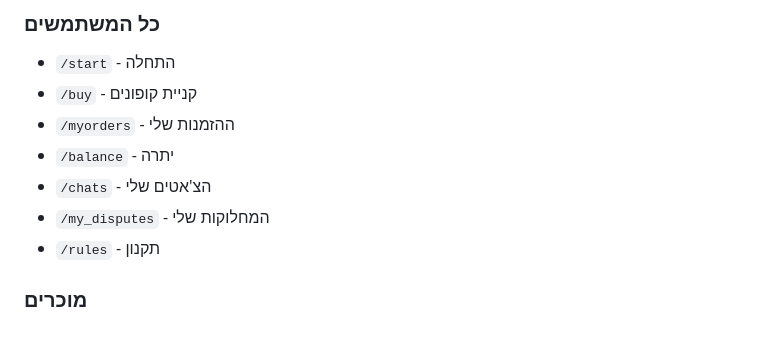
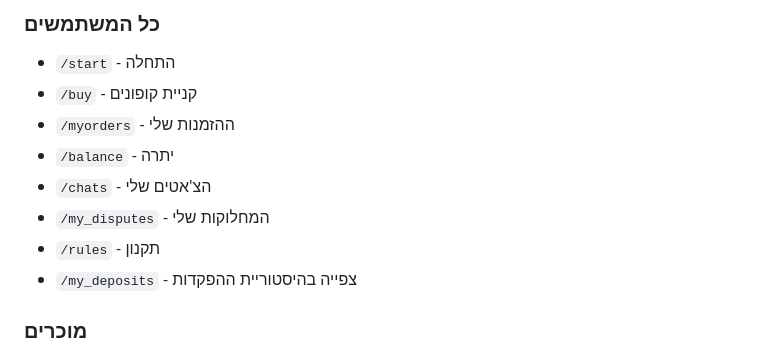
Before and after one commit to amirbiron/MARKETPLACE_BOT, a Markdown page: README.md, the part around the change. GitHub-like rendering.

Commit message:
Add '/my_deposits' endpoint to README

```diff
--- a/README.md
+++ b/README.md
@@ -238,6 +238,7 @@ messages = await ChatService.get_chat_messages(chat_id, user_id)
 - `/chats` - הצ'אטים שלי
 - `/my_disputes` - המחלוקות שלי
 - `/rules` - תקנון
+- `/my_deposits` - צפייה בהיסטוריית ההפקדות
 
 ### מוכרים
 - `/upload` - העלאת קופון
```
